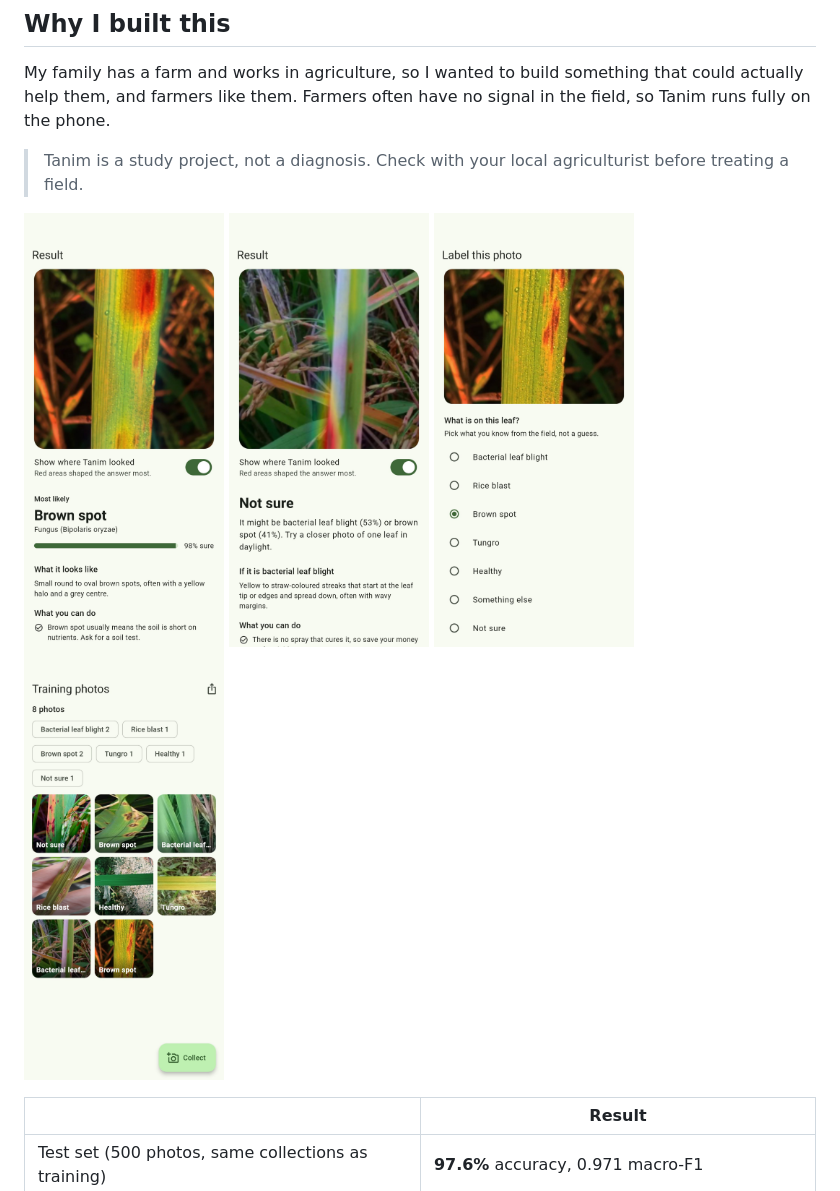
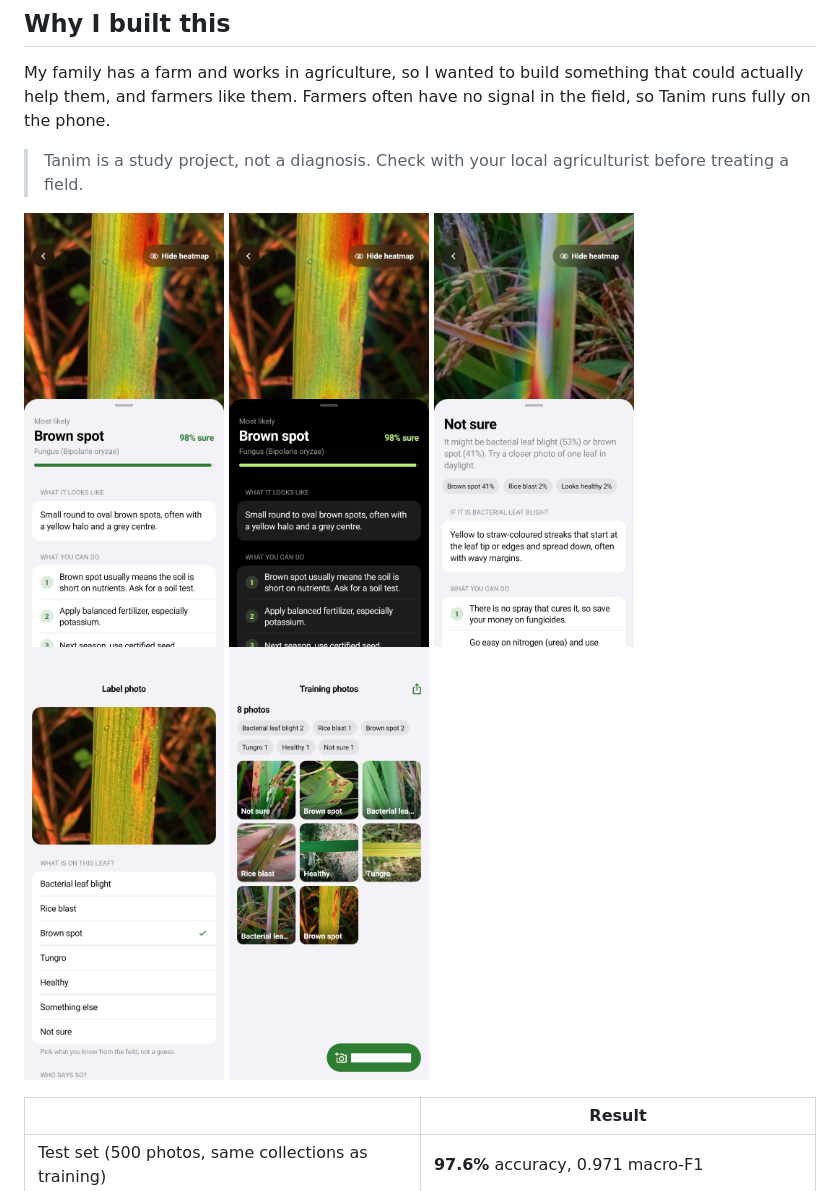
Before and after one commit to kazzi-dev/tanim, a Markdown page: README.md, the part around the change. GitHub-like rendering; pictures changed too: docs/img/app/collection.jpg, docs/img/app/label.jpg, docs/img/app/result_sure.jpg.

Commit message:
Update screenshots for the iOS-style redesign
Co-Authored-By: Claude Opus 5.5 <noreply@anthropic.com>

```diff
--- a/README.md
+++ b/README.md
@@ -17,6 +17,7 @@ like them. Farmers often have no signal in the field, so Tanim runs fully on the
 
 <p>
   <img src="docs/img/app/result_sure.jpg" width="200" alt="Result: brown spot, 98% sure, heatmap on the lesion">
+  <img src="docs/img/app/result_sure_dark.jpg" width="200" alt="The same result in dark mode">
   <img src="docs/img/app/result_unsure.jpg" width="200" alt="Result: not sure between leaf blight and brown spot">
   <img src="docs/img/app/label.jpg" width="200" alt="Labelling a photo for training">
   <img src="docs/img/app/collection.jpg" width="200" alt="Training photos collected on the phone">
```
